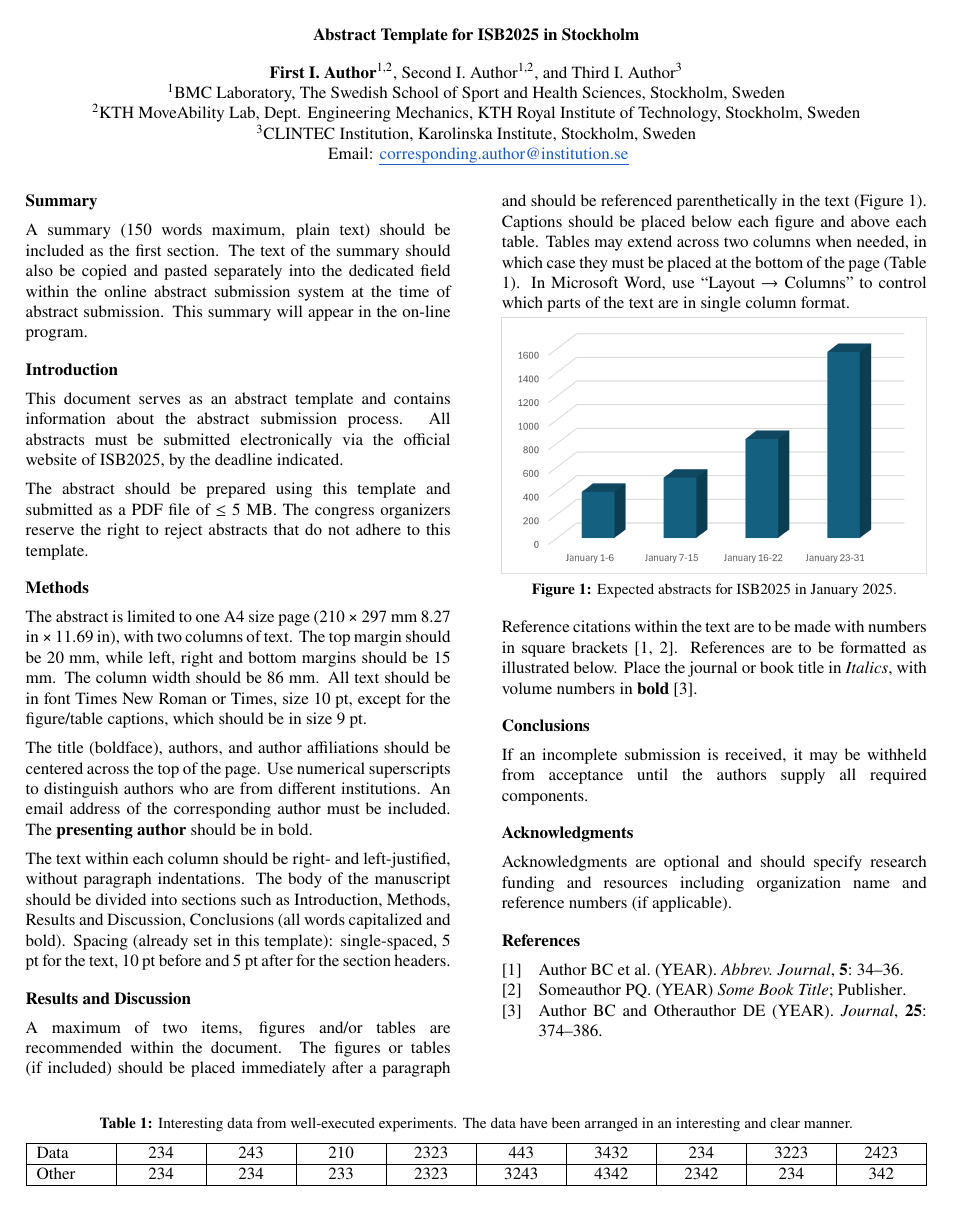
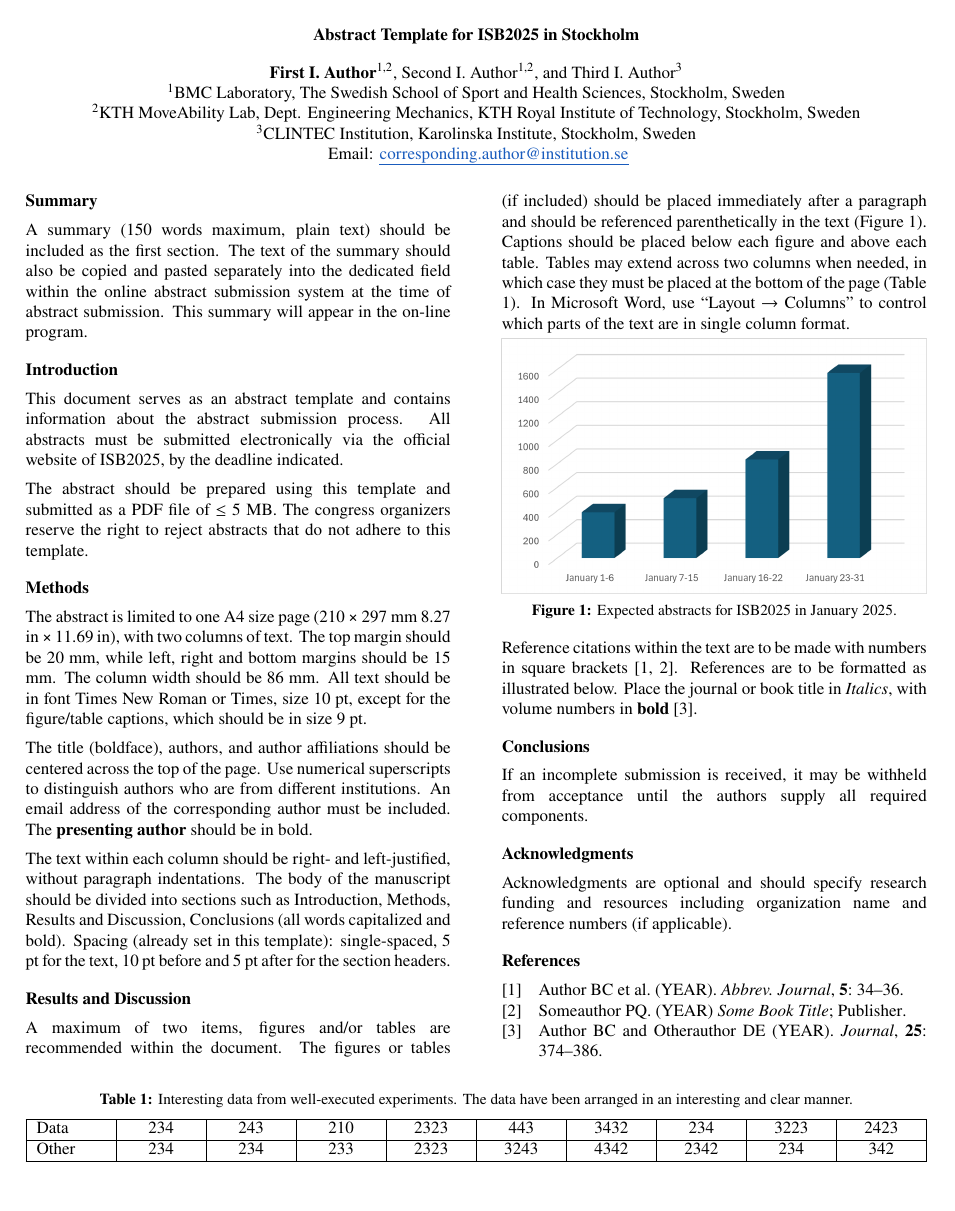
Before and after one commit to alexbeattie42/ISB-Abstract, a LaTeX document (main.tex): the whole page. Compiled offline with pdfLaTeX.

Commit message:
Update margin

```diff
--- a/main.tex
+++ b/main.tex
@@ -31,7 +31,7 @@
     top=20mm,
     left=15mm,
     right=15mm,
-    bottom=20mm,
+    bottom=25mm,
 }
 %% Bibliography configuration
 \usepackage[backend=biber, style=numeric, sorting=none]{biblatex}
```
